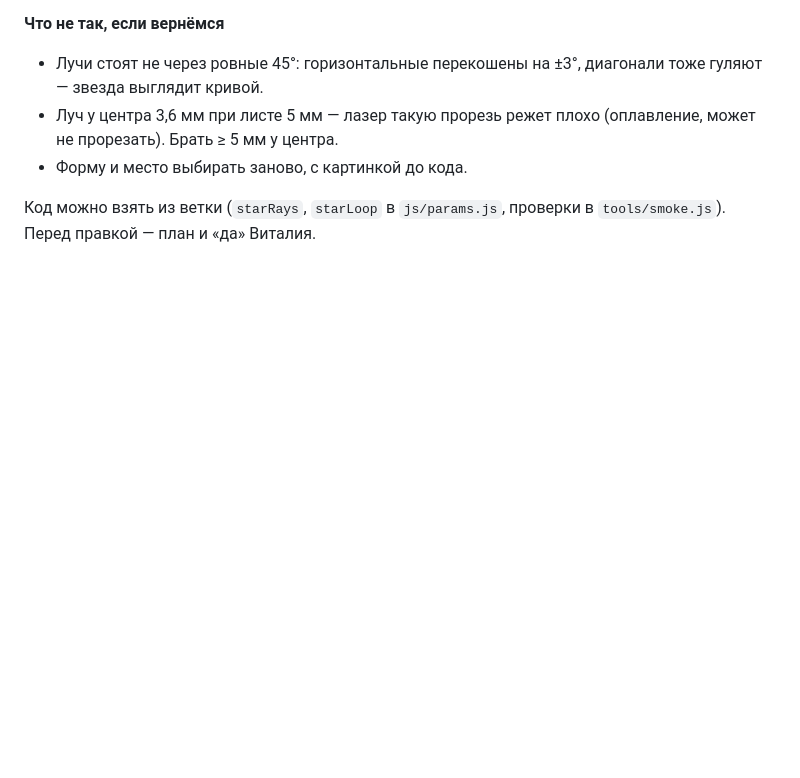
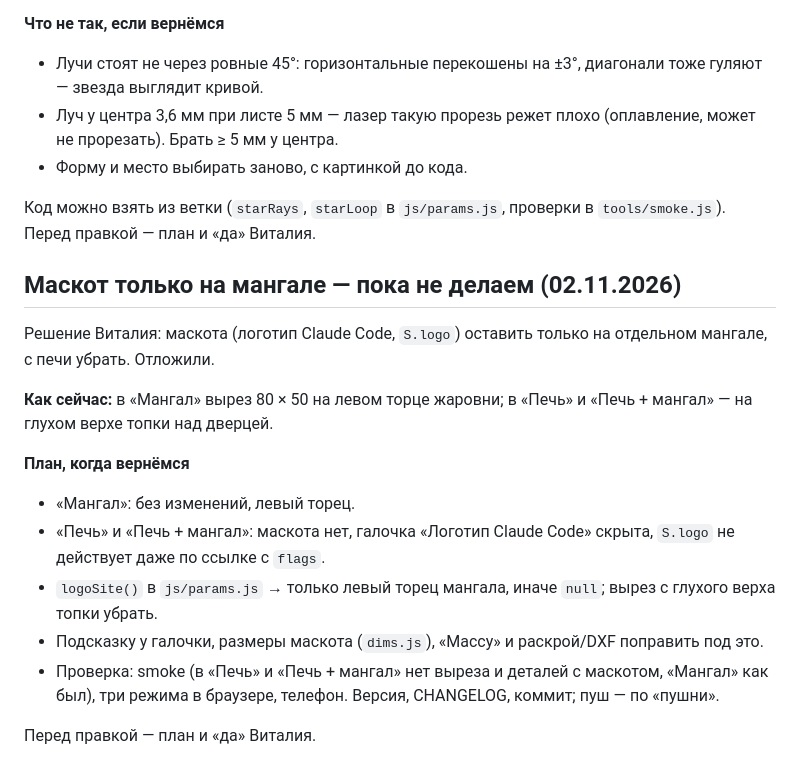
Before and after one commit to VitaliShaklach/metal-designer, a Markdown page: mangal/BACKLOG.md, the part around the change. Rendered like a GitHub page; blank space fills up the shorter version.

Commit message:
Мангал: бэклог — маскот только на мангале, пока не делаем
Co-Authored-By: Claude Sonnet 5.5 <noreply@anthropic.com>

```diff
--- a/mangal/BACKLOG.md
+++ b/mangal/BACKLOG.md
@@ -45,3 +45,18 @@
 - Форму и место выбирать заново, с картинкой до кода.
 
 Код можно взять из ветки (`starRays`, `starLoop` в `js/params.js`, проверки в `tools/smoke.js`). Перед правкой — план и «да» Виталия.
+
+## Маскот только на мангале — пока не делаем (02.11.2026)
+
+Решение Виталия: маскота (логотип Claude Code, `S.logo`) оставить только на отдельном мангале, с печи убрать. Отложили.
+
+**Как сейчас:** в «Мангал» вырез 80 × 50 на левом торце жаровни; в «Печь» и «Печь + мангал» — на глухом верхе топки над дверцей.
+
+**План, когда вернёмся**
+- «Мангал»: без изменений, левый торец.
+- «Печь» и «Печь + мангал»: маскота нет, галочка «Логотип Claude Code» скрыта, `S.logo` не действует даже по ссылке с `flags`.
+- `logoSite()` в `js/params.js` → только левый торец мангала, иначе `null`; вырез с глухого верха топки убрать.
+- Подсказку у галочки, размеры маскота (`dims.js`), «Массу» и раскрой/DXF поправить под это.
+- Проверка: smoke (в «Печь» и «Печь + мангал» нет выреза и деталей с маскотом, «Мангал» как был), три режима в браузере, телефон. Версия, CHANGELOG, коммит; пуш — по «пушни».
+
+Перед правкой — план и «да» Виталия.
```
